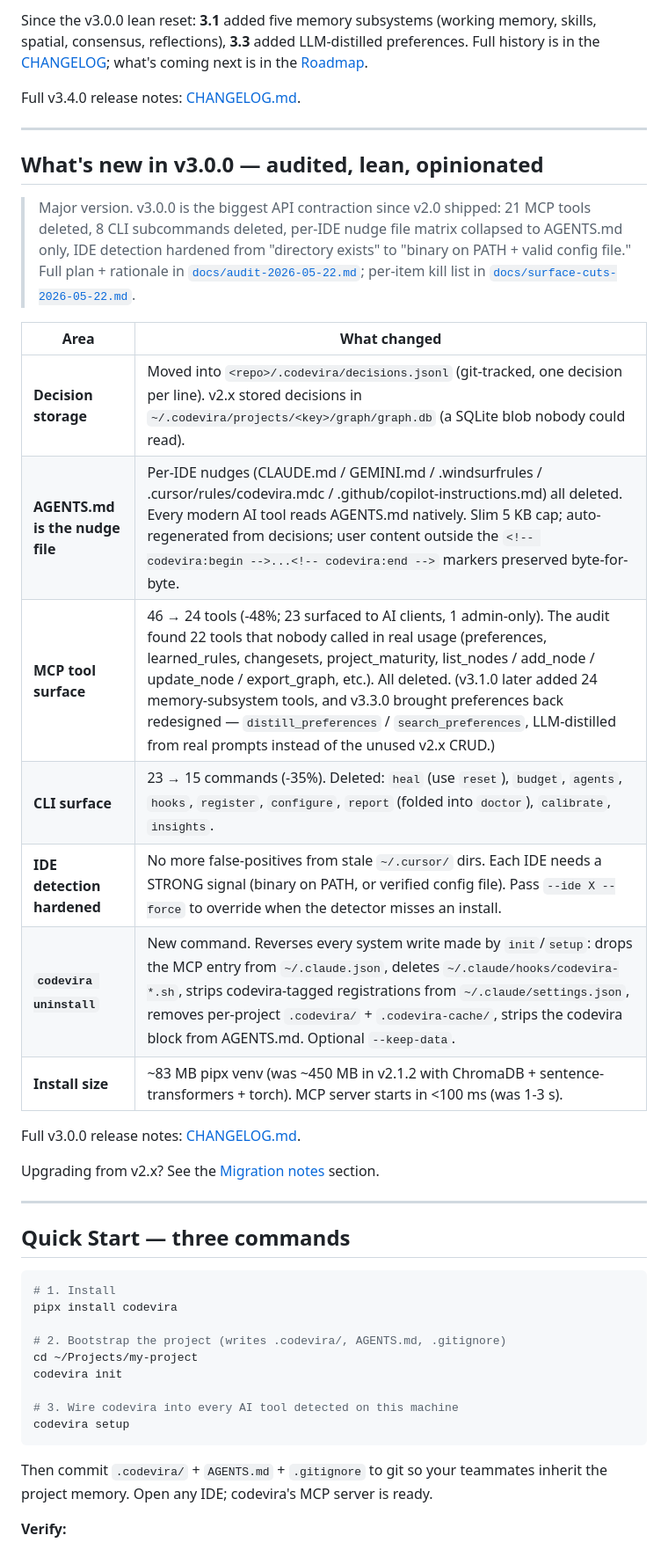
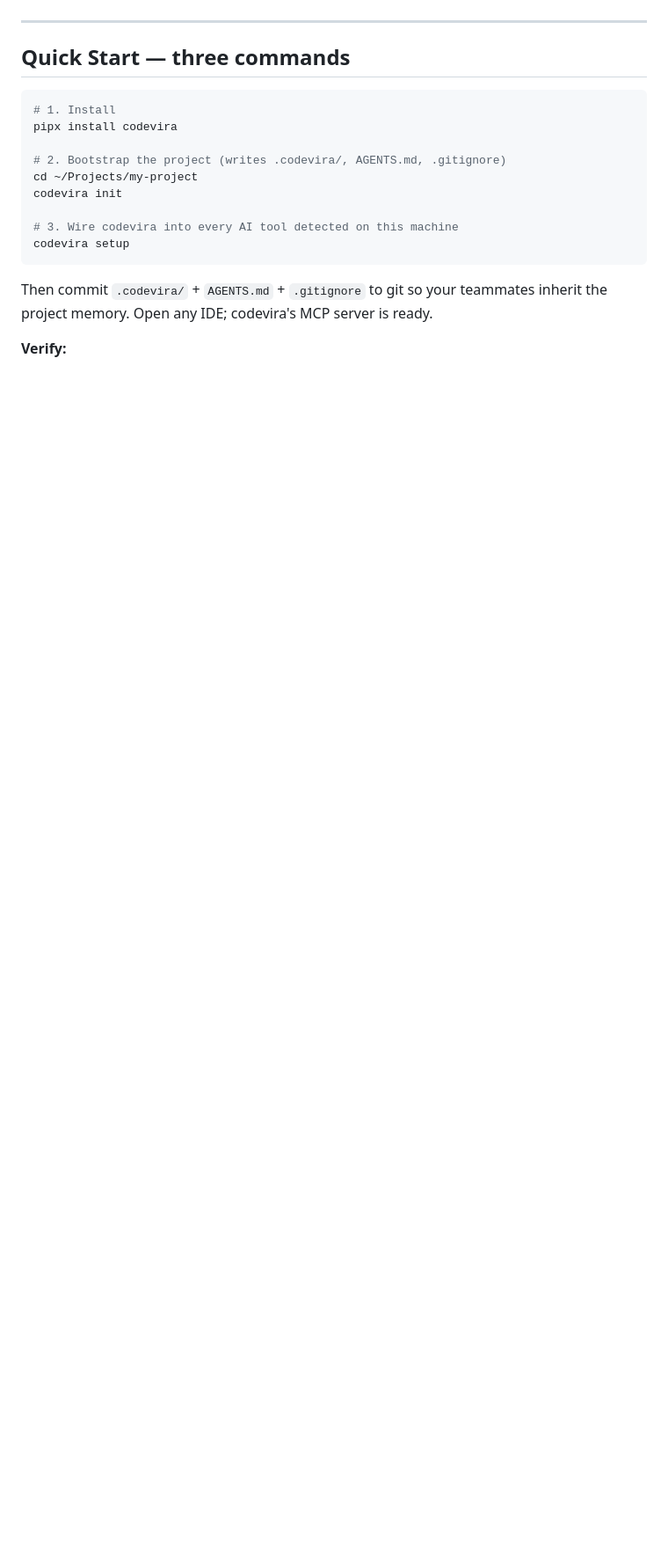
Before and after one commit to sachinshelke/codevira, a Markdown page: README.md, the part around one of its changes. Shown at 88% size. Rendered like a GitHub page; blank space fills up the shorter version.

```diff
--- a/README.md
+++ b/README.md
@@ -132,37 +93,3 @@ Full v3.5.0 release notes: [CHANGELOG.md](CHANGELOG.md#350--2026-06-17).
-Since the v3.0.0 lean reset: **3.1** added five memory subsystems
-(working memory, skills, spatial, consensus, reflections), **3.3** added
-LLM-distilled preferences. Full history is in the
-[CHANGELOG](CHANGELOG.md); what's coming next is in the
-[Roadmap](ROADMAP.md).
-
-Full v3.4.0 release notes: [CHANGELOG.md](CHANGELOG.md#340--2026-06-15).
-
----
-
-## What's new in v3.0.0 — audited, lean, opinionated
-
-> Major version. v3.0.0 is the biggest API contraction since v2.0
-> shipped: 21 MCP tools deleted, 8 CLI subcommands deleted, per-IDE
-> nudge file matrix collapsed to AGENTS.md only, IDE detection
-> hardened from "directory exists" to "binary on PATH + valid config
-> file." Full plan + rationale in
-> [`docs/audit-2026-05-22.md`](docs/audit-2026-05-22.md);
-> per-item kill list in
-> [`docs/surface-cuts-2026-05-22.md`](docs/surface-cuts-2026-05-22.md).
-
-| Area | What changed |
-|---|---|
-| **Decision storage** | Moved into `<repo>/.codevira/decisions.jsonl` (git-tracked, one decision per line). v2.x stored decisions in `~/.codevira/projects/<key>/graph/graph.db` (a SQLite blob nobody could read). |
-| **AGENTS.md is the nudge file** | Per-IDE nudges (CLAUDE.md / GEMINI.md / .windsurfrules / .cursor/rules/codevira.mdc / .github/copilot-instructions.md) all deleted. Every modern AI tool reads AGENTS.md natively. Slim 5 KB cap; auto-regenerated from decisions; user content outside the `<!-- codevira:begin -->...<!-- codevira:end -->` markers preserved byte-for-byte. |
-| **MCP tool surface** | 46 → 24 tools (-48%; 23 surfaced to AI clients, 1 admin-only). The audit found 22 tools that nobody called in real usage (preferences, learned_rules, changesets, project_maturity, list_nodes / add_node / update_node / export_graph, etc.). All deleted. (v3.1.0 later added 24 memory-subsystem tools, and v3.3.0 brought preferences back redesigned — `distill_preferences` / `search_preferences`, LLM-distilled from real prompts instead of the unused v2.x CRUD.) |
-| **CLI surface** | 23 → 15 commands (-35%). Deleted: `heal` (use `reset`), `budget`, `agents`, `hooks`, `register`, `configure`, `report` (folded into `doctor`), `calibrate`, `insights`. |
-| **IDE detection hardened** | No more false-positives from stale `~/.cursor/` dirs. Each IDE needs a STRONG signal (binary on PATH, or verified config file). Pass `--ide X --force` to override when the detector misses an install. |
-| **`codevira uninstall`** | New command. Reverses every system write made by `init`/`setup`: drops the MCP entry from `~/.claude.json`, deletes `~/.claude/hooks/codevira-*.sh`, strips codevira-tagged registrations from `~/.claude/settings.json`, removes per-project `.codevira/` + `.codevira-cache/`, strips the codevira block from AGENTS.md. Optional `--keep-data`. |
-| **Install size** | ~83 MB pipx venv (was ~450 MB in v2.1.2 with ChromaDB + sentence-transformers + torch). MCP server starts in <100 ms (was 1-3 s). |
-
-Full v3.0.0 release notes: [CHANGELOG.md](CHANGELOG.md).
-
-Upgrading from v2.x? See the [Migration notes](CHANGELOG.md#migration-notes) section.
 
 ---
 
```
Also changed, not shown: other parts of README.md (+28 -39 lines).
